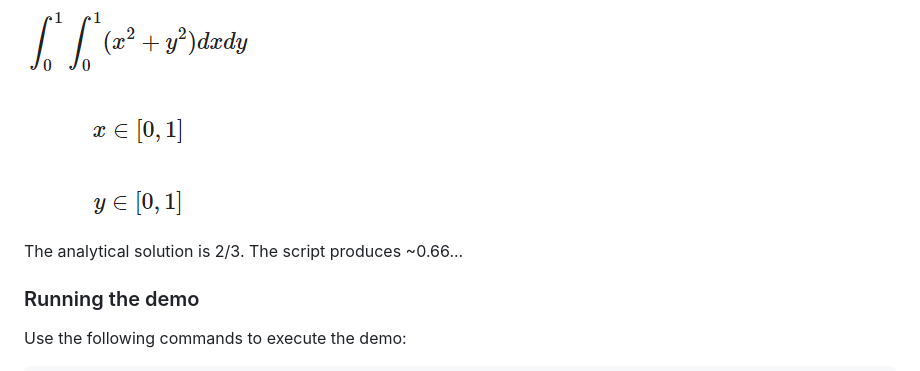
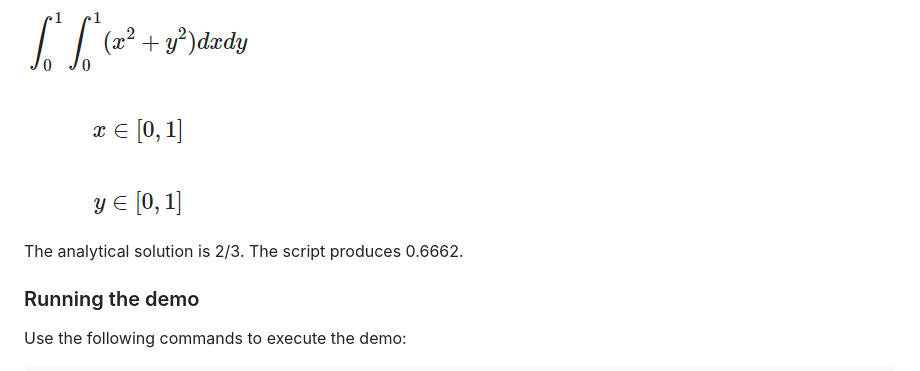
Before and after one commit to akey7/math-visualization-jl, a Markdown page: README.md, the part around the change. Rendered like a GitHub page.

````diff
--- a/README.md
+++ b/README.md
@@ -111,7 +111,7 @@ This script performs Monte Carlo integration of:
 
 ![Image of equations](images/eqn_1_x2_plus_y2.png "Eq. 1: A simple expression to integrate")
 
-The analytical solution is 2/3. The script produces ~0.66...
+The analytical solution is 2/3. The script produces 0.6662.
 ### Running the demo
 Use the following commands to execute the demo:
 ```
````
